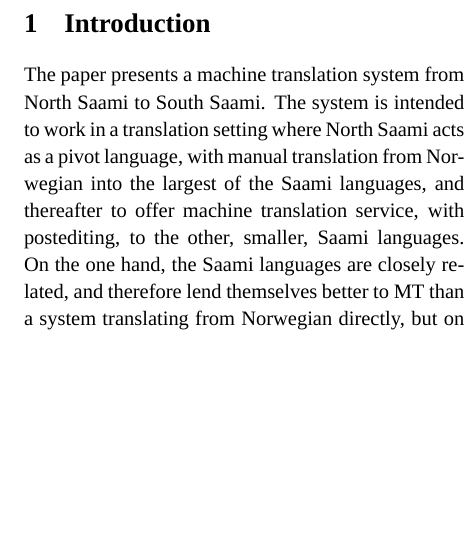
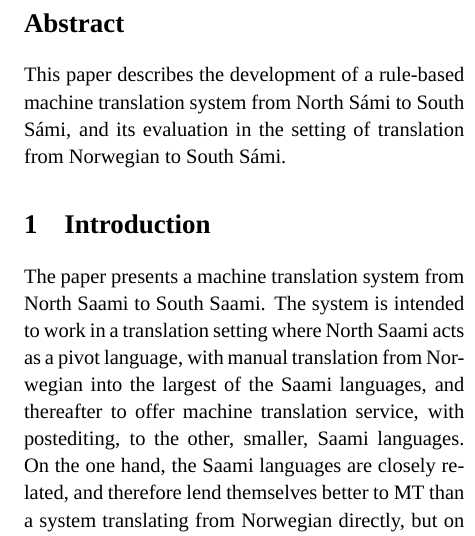
Before and after one commit to apertium/apertium-sme-sma, a LaTeX paper (paper/paper.tex): part of one column of page 1 of 4, cut at the place of the change, the shorter picture padded with empty space. Compiled offline with XeLaTeX; a missing font is replaced by an installed copy or a similar font.

Commit message:
add abstract

```diff
--- a/paper/paper.tex
+++ b/paper/paper.tex
@@ -28,6 +28,14 @@
 \begin{document}
 
 \maketitle
+
+
+\begin{abstract}
+This paper describes the development of a rule-based
+machine translation system from North Sámi to South
+Sámi, and its evaluation in the setting of translation
+from Norwegian to South Sámi.
+\end{abstract}
 
 \section{Introduction}
 %@trond
```
